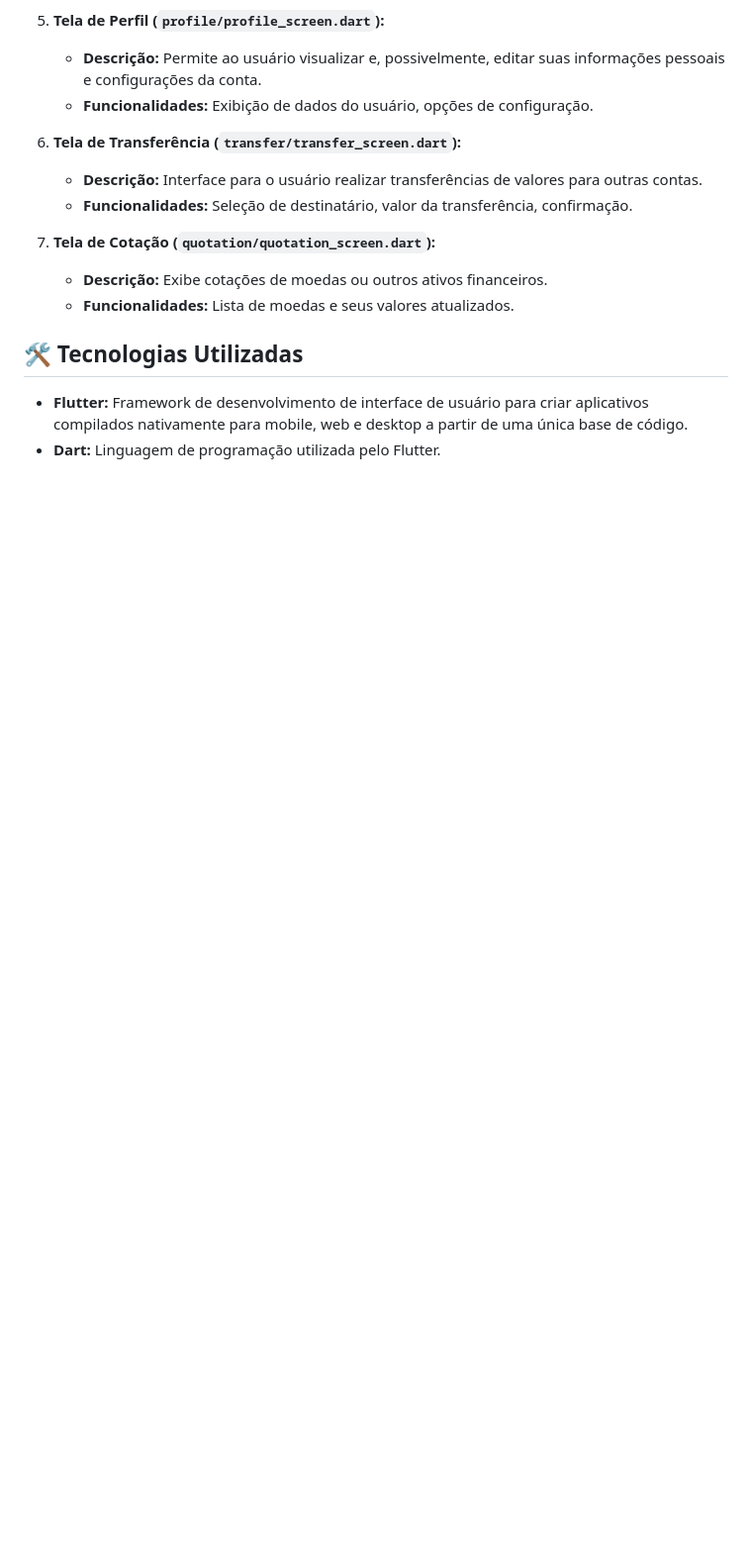
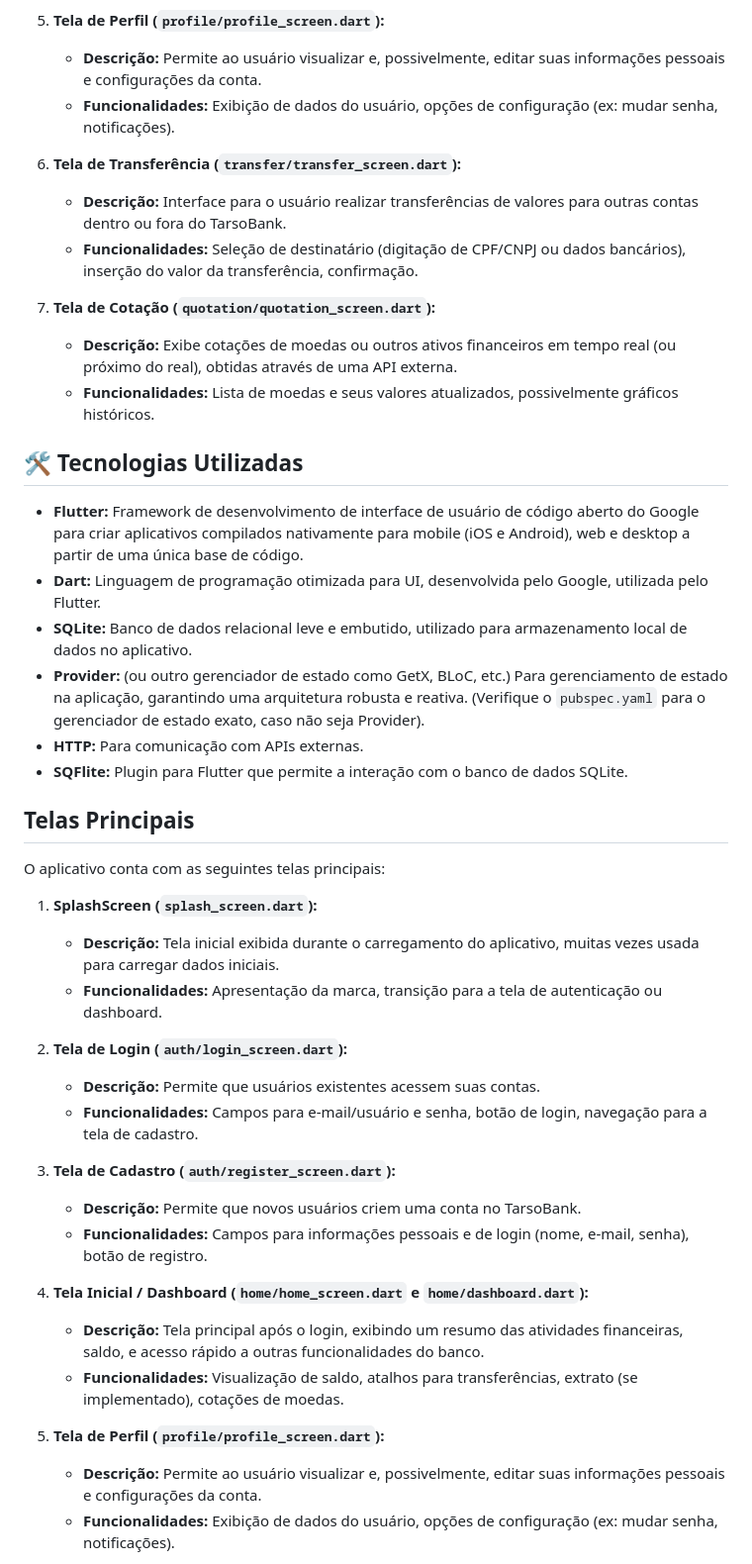
Before and after one commit to DavidSFreire/tarsobank, a Markdown page: README.md, the part around the change printed below. Shown: that part at 99% size. GitHub-like rendering; blank space fills up the shorter version.

```diff
--- a/README.md
+++ b/README.md
@@ -75,17 +46,45 @@ O aplicativo conta com as seguintes telas principais:
 
 5.  **Tela de Perfil (`profile/profile_screen.dart`):**
     * **Descrição:** Permite ao usuário visualizar e, possivelmente, editar suas informações pessoais e configurações da conta.
-    * **Funcionalidades:** Exibição de dados do usuário, opções de configuração.
+    * **Funcionalidades:** Exibição de dados do usuário, opções de configuração (ex: mudar senha, notificações).
 
 6.  **Tela de Transferência (`transfer/transfer_screen.dart`):**
-    * **Descrição:** Interface para o usuário realizar transferências de valores para outras contas.
-    * **Funcionalidades:** Seleção de destinatário, valor da transferência, confirmação.
+    * **Descrição:** Interface para o usuário realizar transferências de valores para outras contas dentro ou fora do TarsoBank.
+    * **Funcionalidades:** Seleção de destinatário (digitação de CPF/CNPJ ou dados bancários), inserção do valor da transferência, confirmação.
 
 7.  **Tela de Cotação (`quotation/quotation_screen.dart`):**
-    * **Descrição:** Exibe cotações de moedas ou outros ativos financeiros.
-    * **Funcionalidades:** Lista de moedas e seus valores atualizados.
+    * **Descrição:** Exibe cotações de moedas ou outros ativos financeiros em tempo real (ou próximo do real), obtidas através de uma API externa.
+    * **Funcionalidades:** Lista de moedas e seus valores atualizados, possivelmente gráficos históricos.
 
 ## 🛠 Tecnologias Utilizadas
 
-* **Flutter:** Framework de desenvolvimento de interface de usuário para criar aplicativos compilados nativamente para mobile, web e desktop a partir de uma única base de código.
-* **Dart:** Linguagem de programação utilizada pelo Flutter.
+* **Flutter:** Framework de desenvolvimento de interface de usuário de código aberto do Google para criar aplicativos compilados nativamente para mobile (iOS e Android), web e desktop a partir de uma única base de código.
+* **Dart:** Linguagem de programação otimizada para UI, desenvolvida pelo Google, utilizada pelo Flutter.
+* **SQLite:** Banco de dados relacional leve e embutido, utilizado para armazenamento local de dados no aplicativo.
+* **Provider:** (ou outro gerenciador de estado como GetX, BLoC, etc.) Para gerenciamento de estado na aplicação, garantindo uma arquitetura robusta e reativa. (Verifique o `pubspec.yaml` para o gerenciador de estado exato, caso não seja Provider).
+* **HTTP:** Para comunicação com APIs externas.
+* **SQFlite:** Plugin para Flutter que permite a interação com o banco de dados SQLite.
+## Telas Principais
+
+O aplicativo conta com as seguintes telas principais:
+
+1.  **SplashScreen (`splash_screen.dart`):**
+    * **Descrição:** Tela inicial exibida durante o carregamento do aplicativo, muitas vezes usada para carregar dados iniciais.
+    * **Funcionalidades:** Apresentação da marca, transição para a tela de autenticação ou dashboard.
+
+2.  **Tela de Login (`auth/login_screen.dart`):**
+    * **Descrição:** Permite que usuários existentes acessem suas contas.
+    * **Funcionalidades:** Campos para e-mail/usuário e senha, botão de login, navegação para a tela de cadastro.
+
+3.  **Tela de Cadastro (`auth/register_screen.dart`):**
+    * **Descrição:** Permite que novos usuários criem uma conta no TarsoBank.
+    * **Funcionalidades:** Campos para informações pessoais e de login (nome, e-mail, senha), botão de registro.
+
+4.  **Tela Inicial / Dashboard (`home/home_screen.dart` e `home/dashboard.dart`):**
+    * **Descrição:** Tela principal após o login, exibindo um resumo das atividades financeiras, saldo, e acesso rápido a outras funcionalidades do banco.
+    * **Funcionalidades:** Visualização de saldo, atalhos para transferências, extrato (se implementado), cotações de moedas.
+
+5.  **Tela de Perfil (`profile/profile_screen.dart`):**
+    * **Descrição:** Permite ao usuário visualizar e, possivelmente, editar suas informações pessoais e configurações da conta.
+    * **Funcionalidades:** Exibição de dados do usuário, opções de configuração (ex: mudar senha, notificações).
+
```
Also changed, not shown: other parts of README.md (+101 -54 lines).
